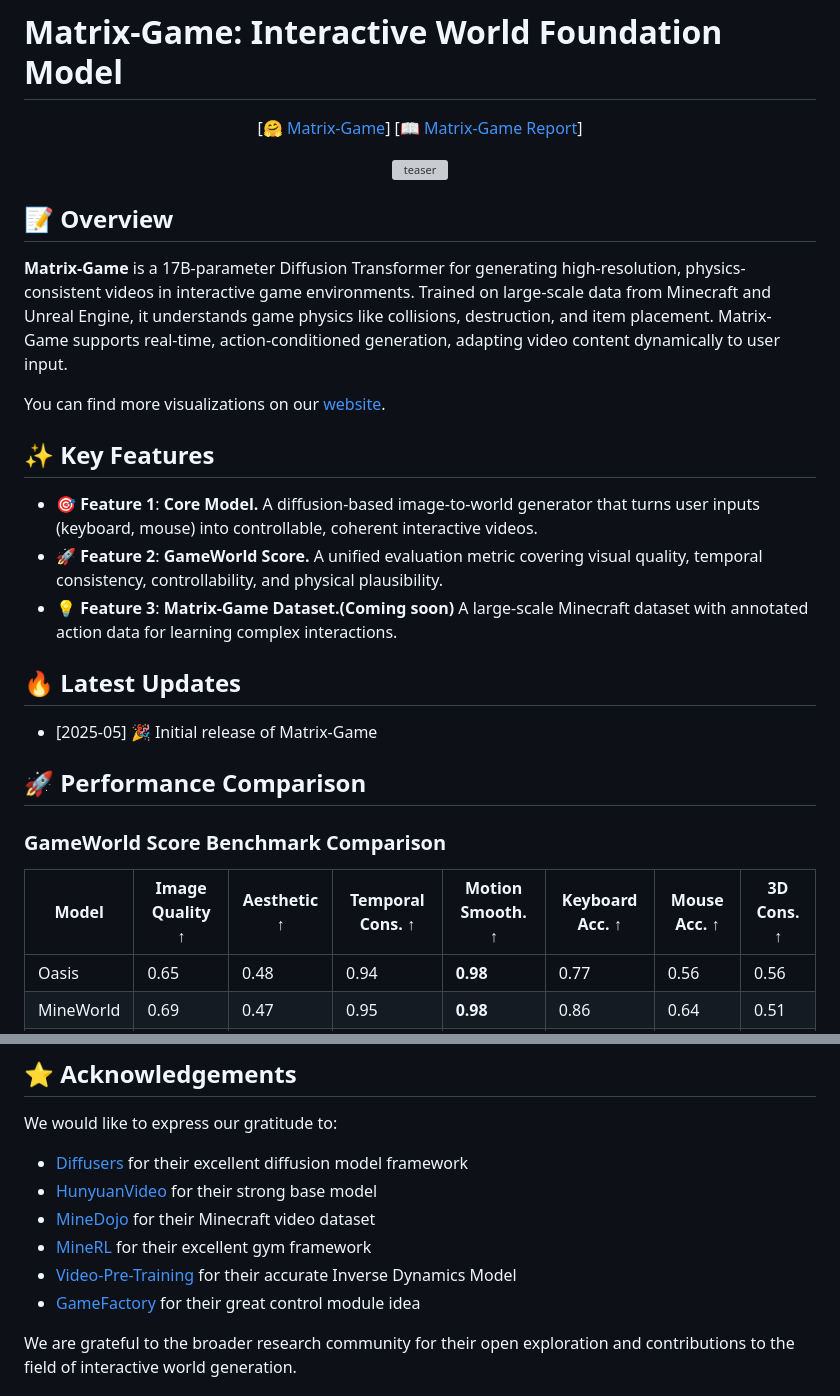
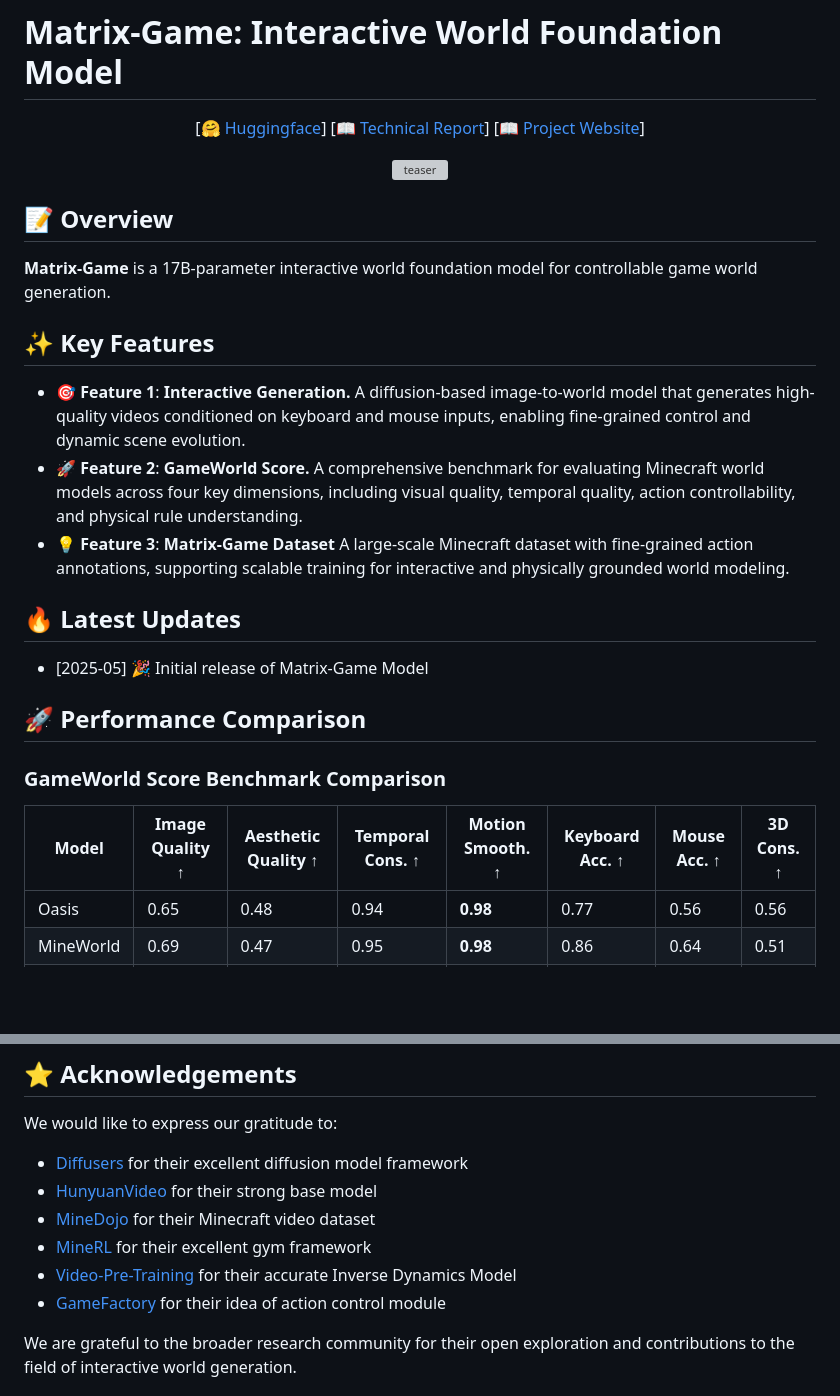
Before and after one commit to SkyworkAI/Matrix-Game, a Markdown page: README.md, 2 parts joined by grey strips. GitHub-like rendering; blank space fills up the shorter version; grey boxes are pictures that could not be loaded.

```diff
--- a/README.md
+++ b/README.md
@@ -3,31 +3,29 @@
 <!-- markdownlint-disable no-duplicate-header -->
 
 # Matrix-Game: Interactive World Foundation Model
-<font size=7><div align='center' >  [[🤗 Matrix-Game](https://huggingface.co/Skywork/Matrix-Game)] [[📖 Matrix-Game Report](todo)] </div></font>
+<font size=7><div align='center' >  [[🤗 Huggingface](https://huggingface.co/Skywork/Matrix-Game)] [[📖 Technical Report](todo)] [[📖 Project Website](https://brycebywang.github.io/matrixgame.github.io/)] </div></font>
 
 <div align="center">
   <img src="assets/videos/demo.gif" alt="teaser" />
 </div>
 
 ## 📝 Overview
-**Matrix-Game** is a 17B-parameter Diffusion Transformer for generating high-resolution, physics-consistent videos in interactive game environments. Trained on large-scale data from Minecraft and Unreal Engine, it understands game physics like collisions, destruction, and item placement. Matrix-Game supports real-time, action-conditioned generation, adapting video content dynamically to user input.
-
-You can find more visualizations on our [website](https://brycebywang.github.io/matrixgame.github.io/).
+**Matrix-Game** is a 17B-parameter interactive world foundation model for controllable game world generation.
 
 ## ✨ Key Features
 
-- 🎯 **Feature 1**: **Core Model.** A diffusion-based image-to-world generator that turns user inputs (keyboard, mouse) into controllable, coherent interactive videos.
-- 🚀 **Feature 2**: **GameWorld Score.** A unified evaluation metric covering visual quality, temporal consistency, controllability, and physical plausibility.
-- 💡 **Feature 3**: **Matrix-Game Dataset.(Coming soon)** A large-scale Minecraft dataset with annotated action data for learning complex interactions.
+- 🎯 **Feature 1**: **Interactive Generation.**  A diffusion-based image-to-world model that generates high-quality videos conditioned on keyboard and mouse inputs, enabling fine-grained control and dynamic scene evolution.
+- 🚀 **Feature 2**: **GameWorld Score.** A comprehensive benchmark for evaluating Minecraft world models across four key dimensions, including visual quality, temporal quality, action controllability, and physical rule understanding.
+- 💡 **Feature 3**: **Matrix-Game Dataset** A large-scale Minecraft dataset with fine-grained action annotations, supporting scalable training for interactive and physically grounded world modeling.
 
 ## 🔥 Latest Updates
 
-* [2025-05] 🎉 Initial release of Matrix-Game
+* [2025-05] 🎉 Initial release of Matrix-Game Model
 
 ## 🚀 Performance Comparison
 ### GameWorld Score Benchmark Comparison
 
-| Model     | Image Quality ↑ | Aesthetic ↑ | Temporal Cons. ↑ | Motion Smooth. ↑ | Keyboard Acc. ↑ | Mouse Acc. ↑ | 3D Cons. ↑ |
+| Model     | Image Quality ↑ | Aesthetic Quality ↑ | Temporal Cons. ↑ | Motion Smooth. ↑ | Keyboard Acc. ↑ | Mouse Acc. ↑ | 3D Cons. ↑ |
 |-----------|------------------|-------------|-------------------|-------------------|------------------|---------------|-------------|
 | Oasis     | 0.65             | 0.48        | 0.94              | **0.98**          | 0.77             | 0.56          | 0.56        |
 | MineWorld | 0.69             | 0.47        | 0.95              | **0.98**          | 0.86             | 0.64          | 0.51        |
@@ -74,7 +72,7 @@ We would like to express our gratitude to:
 - [MineDojo](https://minedojo.org/knowledge_base) for their Minecraft video dataset
 - [MineRL](https://github.com/minerllabs/minerl) for their excellent gym framework
 - [Video-Pre-Training](https://github.com/openai/Video-Pre-Training) for their accurate Inverse Dynamics Model
-- [GameFactory](https://github.com/KwaiVGI/GameFactory) for their great control module idea
+- [GameFactory](https://github.com/KwaiVGI/GameFactory) for their idea of action control module
 
 We are grateful to the broader research community for their open exploration and contributions to the field of interactive world generation.
 
```
